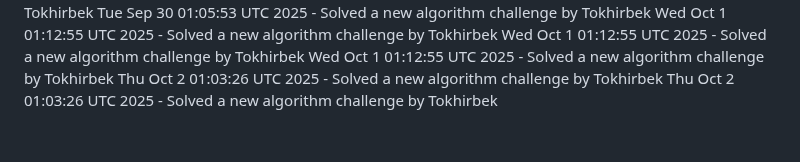
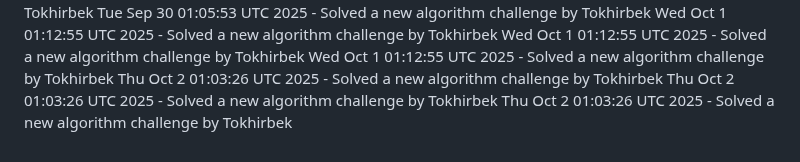
Before and after one commit to Jeymsbond97/OnlineKing-Website, a Markdown page: daily_coding_challenges.md, the part around the change. Rendered like a GitHub page.

Commit message:
Solved a new algorithm challenge by Tokhirbek at 2025-10-02 01:03:26

```diff
--- a/daily_coding_challenges.md
+++ b/daily_coding_challenges.md
@@ -764,3 +764,4 @@ Wed Oct  1 01:12:55 UTC 2025 - Solved a new algorithm challenge by Tokhirbek
 Wed Oct  1 01:12:55 UTC 2025 - Solved a new algorithm challenge by Tokhirbek
 Thu Oct  2 01:03:26 UTC 2025 - Solved a new algorithm challenge by Tokhirbek
 Thu Oct  2 01:03:26 UTC 2025 - Solved a new algorithm challenge by Tokhirbek
+Thu Oct  2 01:03:26 UTC 2025 - Solved a new algorithm challenge by Tokhirbek
```
